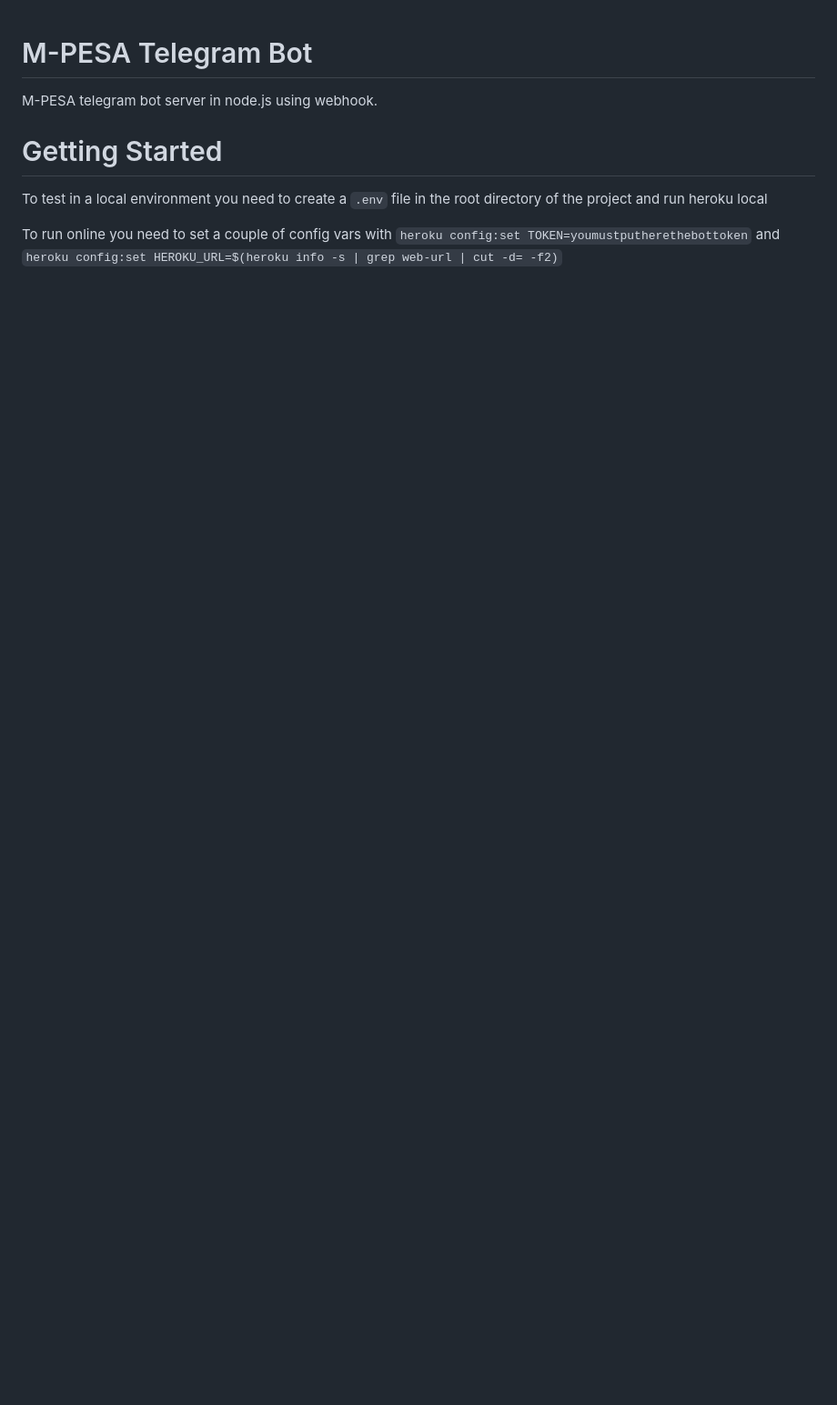
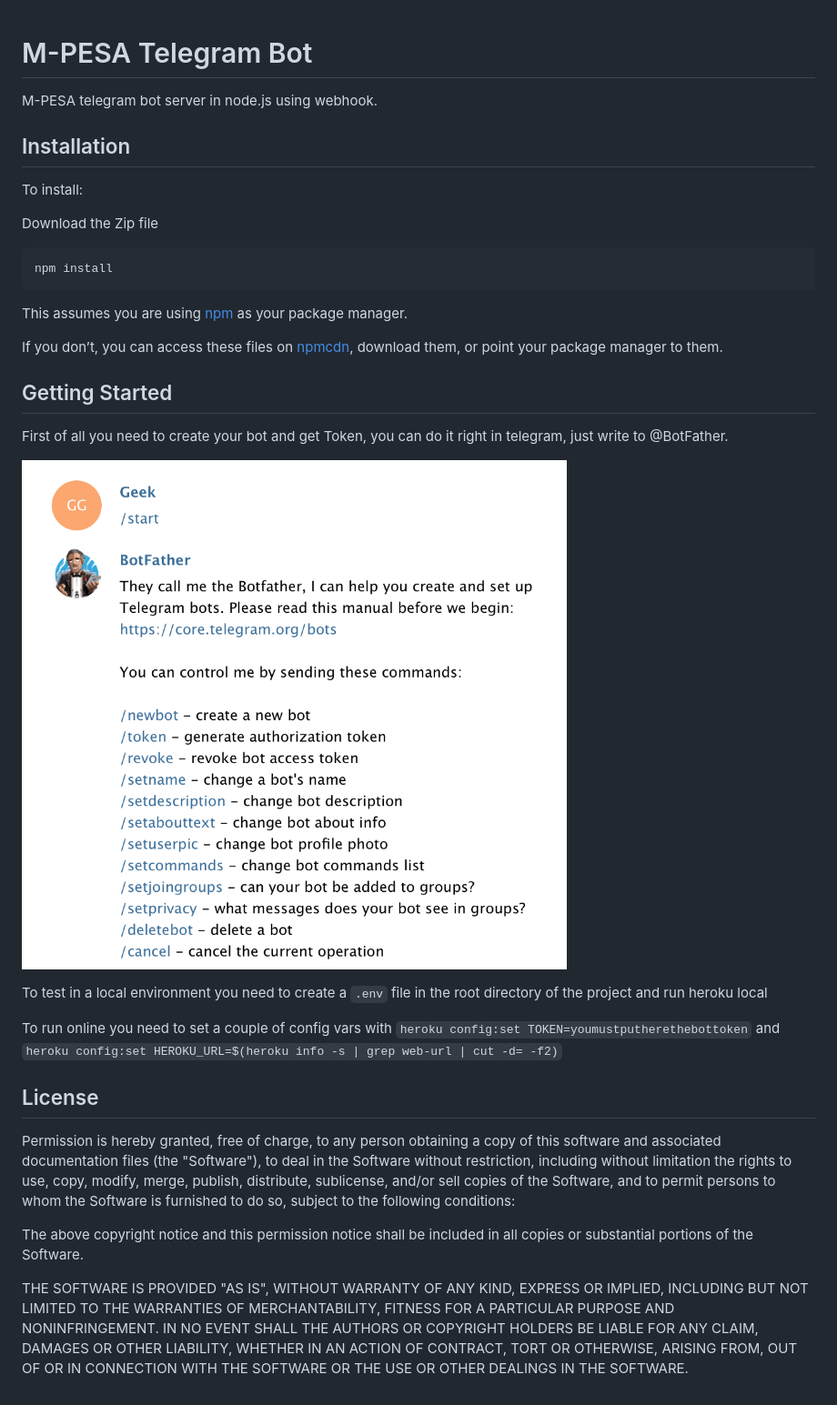
Before and after one commit to kaulvimal/mpesa-telegram, a Markdown page: README.md, the part around the change. Shown: that part at 91% size. GitHub-like rendering; pictures changed too: botfather.png (added); blank space fills up the shorter version.

Commit message:
Publishing for Git.

````diff
--- a/README.md
+++ b/README.md
@@ -2,8 +2,34 @@
 
 M-PESA telegram bot server in node.js using webhook.
 
+## Installation
 
-# Getting Started
+To install:
+
+Download the Zip file
+
+```bash
+npm install
+```
+This assumes you are using [npm](https://www.npmjs.com/) as your package manager.
+
+If you don’t, you can access these files on [npmcdn](https://npmcdn.com/telegram-node-bot/), download them, or point your package manager to them.
+
+## Getting Started
+
+
+First of all you need to create your bot and get Token, you can do it right in telegram, just write to @BotFather.
+
+![Bot](botfather.png)
+
 To test in a local environment you need to create a `.env` file in the root directory of the project and run heroku local
 
 To run online you need to set a couple of config vars with `heroku config:set TOKEN=youmustputherethebottoken` and `heroku config:set HEROKU_URL=$(heroku info -s | grep web-url | cut -d= -f2)`
+
+## License
+
+Permission is hereby granted, free of charge, to any person obtaining a copy of this software and associated documentation files (the "Software"), to deal in the Software without restriction, including without limitation the rights to use, copy, modify, merge, publish, distribute, sublicense, and/or sell copies of the Software, and to permit persons to whom the Software is furnished to do so, subject to the following conditions:
+
+The above copyright notice and this permission notice shall be included in all copies or substantial portions of the Software.
+
+THE SOFTWARE IS PROVIDED "AS IS", WITHOUT WARRANTY OF ANY KIND, EXPRESS OR IMPLIED, INCLUDING BUT NOT LIMITED TO THE WARRANTIES OF MERCHANTABILITY, FITNESS FOR A PARTICULAR PURPOSE AND NONINFRINGEMENT. IN NO EVENT SHALL THE AUTHORS OR COPYRIGHT HOLDERS BE LIABLE FOR ANY CLAIM, DAMAGES OR OTHER LIABILITY, WHETHER IN AN ACTION OF CONTRACT, TORT OR OTHERWISE, ARISING FROM, OUT OF OR IN CONNECTION WITH THE SOFTWARE OR THE USE OR OTHER DEALINGS IN THE SOFTWARE.
````
Also changed, not shown: 2 other files.
